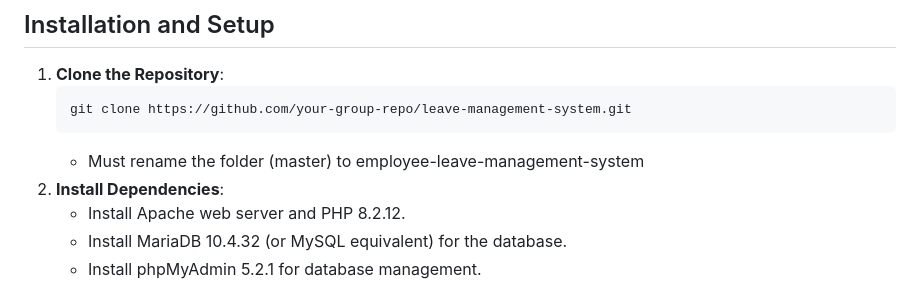
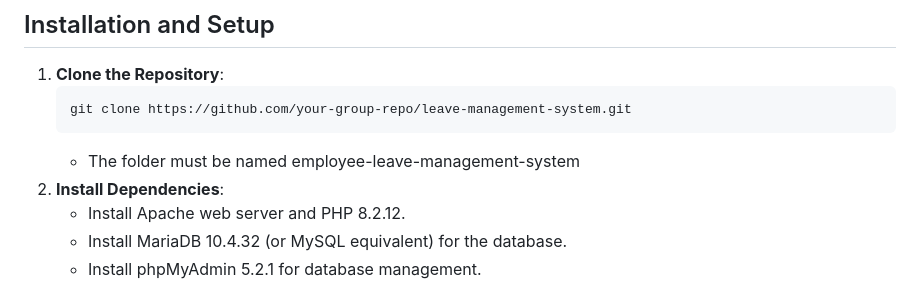
Before and after one commit to vibe-with-wyn/Employee-Leave-Management-System, a Markdown page: README.md, the part around the change. GitHub-like rendering.

Commit message:
Update folder naming instructions in README

````diff
--- a/README.md
+++ b/README.md
@@ -70,7 +70,7 @@ The system follows a [3-tier architecture](#key-files-and-their-functionalities)
    ```bash
    git clone https://github.com/your-group-repo/leave-management-system.git
    ```
-   - Must rename the folder (master) to employee-leave-management-system
+   - The folder must be named employee-leave-management-system
 2. **Install Dependencies**:
    - Install Apache web server and PHP 8.2.12.
    - Install MariaDB 10.4.32 (or MySQL equivalent) for the database.
````
